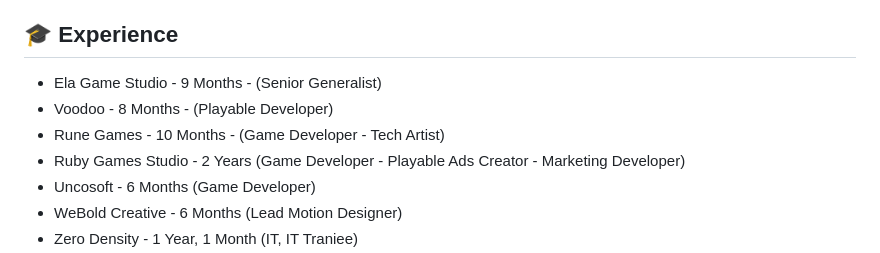
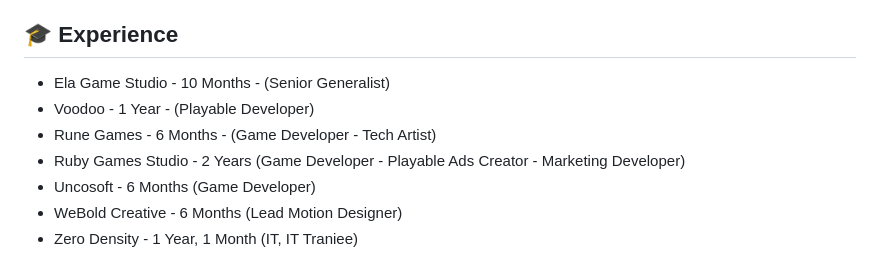
Before and after one commit to xwbash/PortfolioSite, a Markdown page: README.md, the part around the change. Drawn GitHub-style.

```diff
--- a/README.md
+++ b/README.md
@@ -17,9 +17,9 @@ Hello, I'm Yiğit. I've been interested in computers since I was 13-14 years old
 -  **Operation Systems:** Windows XP-11, Windows 2008-2012 R2, Kali Linux, Parrot Security OS.
 
 ## 🎓 Experience
-- Ela Game Studio - 9 Months - (Senior Generalist)
-- Voodoo - 8 Months - (Playable Developer)
-- Rune Games - 10 Months - (Game Developer - Tech Artist)
+- Ela Game Studio - 10 Months - (Senior Generalist)
+- Voodoo - 1 Year - (Playable Developer)
+- Rune Games - 6 Months - (Game Developer - Tech Artist)
 - Ruby Games Studio - 2 Years (Game Developer - Playable Ads Creator - Marketing Developer)
 - Uncosoft - 6 Months (Game Developer)
 - WeBold Creative - 6 Months (Lead Motion Designer)
```
